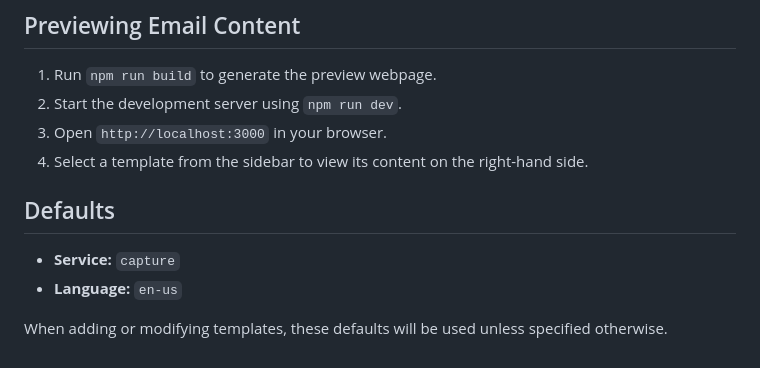
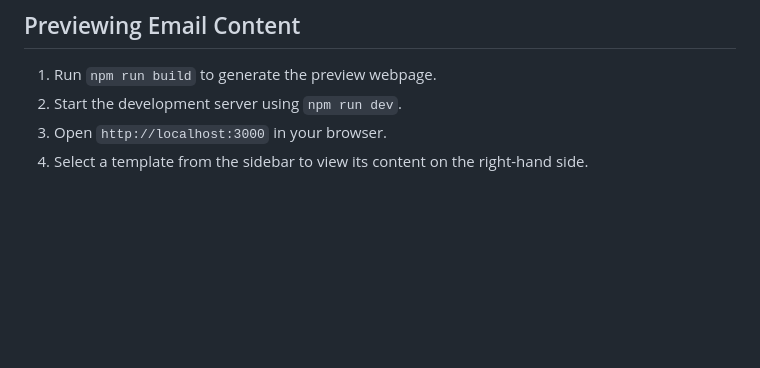
Before and after one commit to numbersprotocol/capture-email-templates, a Markdown page: README.md, the part around the change printed below. Rendered like a GitHub page; blank space fills up the shorter version.

```diff
--- a/README.md
+++ b/README.md
@@ -113,10 +117,3 @@ Starts a local development server at `http://localhost:3000` to preview email co
 2. Start the development server using `npm run dev`.
 3. Open `http://localhost:3000` in your browser.
 4. Select a template from the sidebar to view its content on the right-hand side.
-
-## Defaults
-
-- **Service:** `capture`
-- **Language:** `en-us`
-
-When adding or modifying templates, these defaults will be used unless specified otherwise.
```
Also changed, not shown: other parts of README.md (+12 -8 lines).
